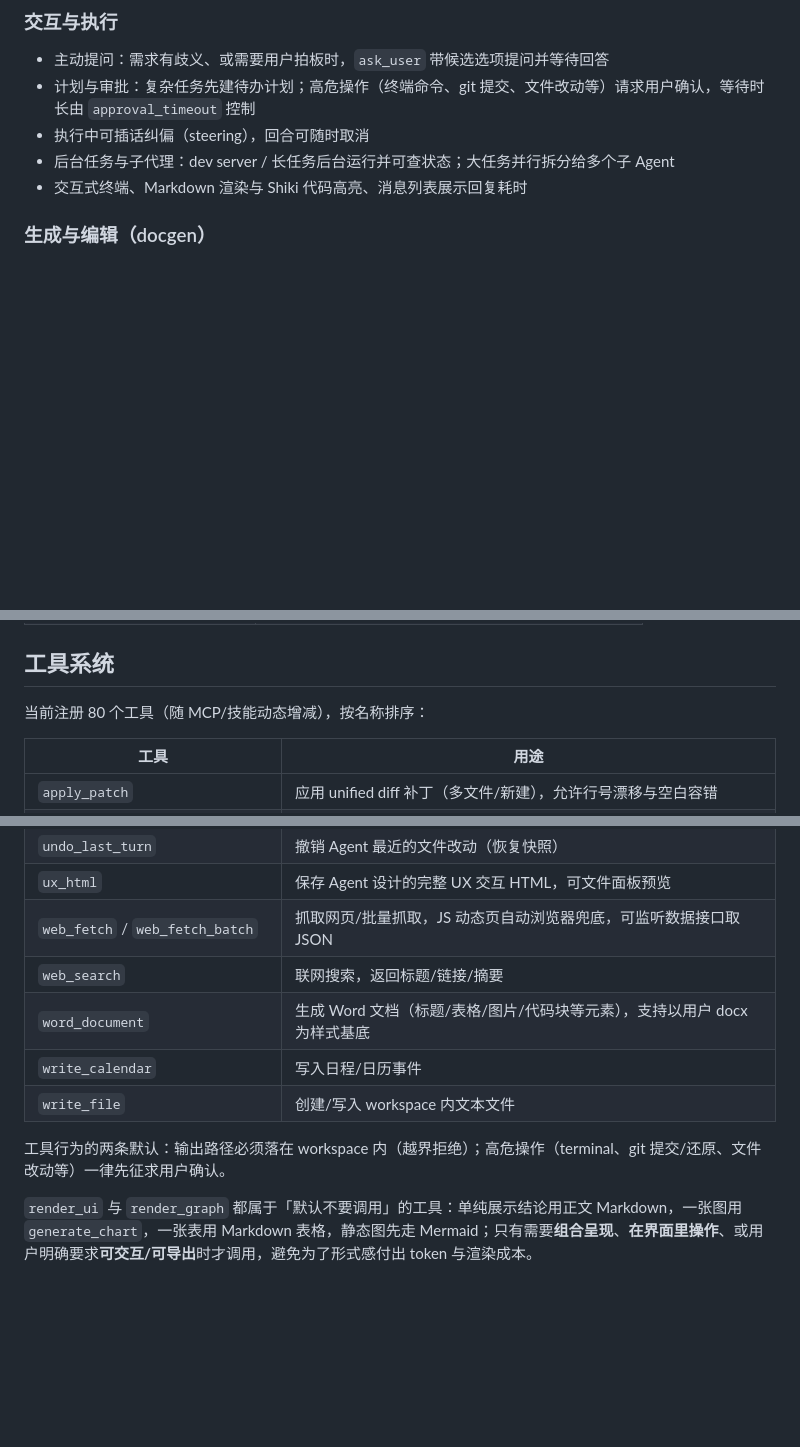
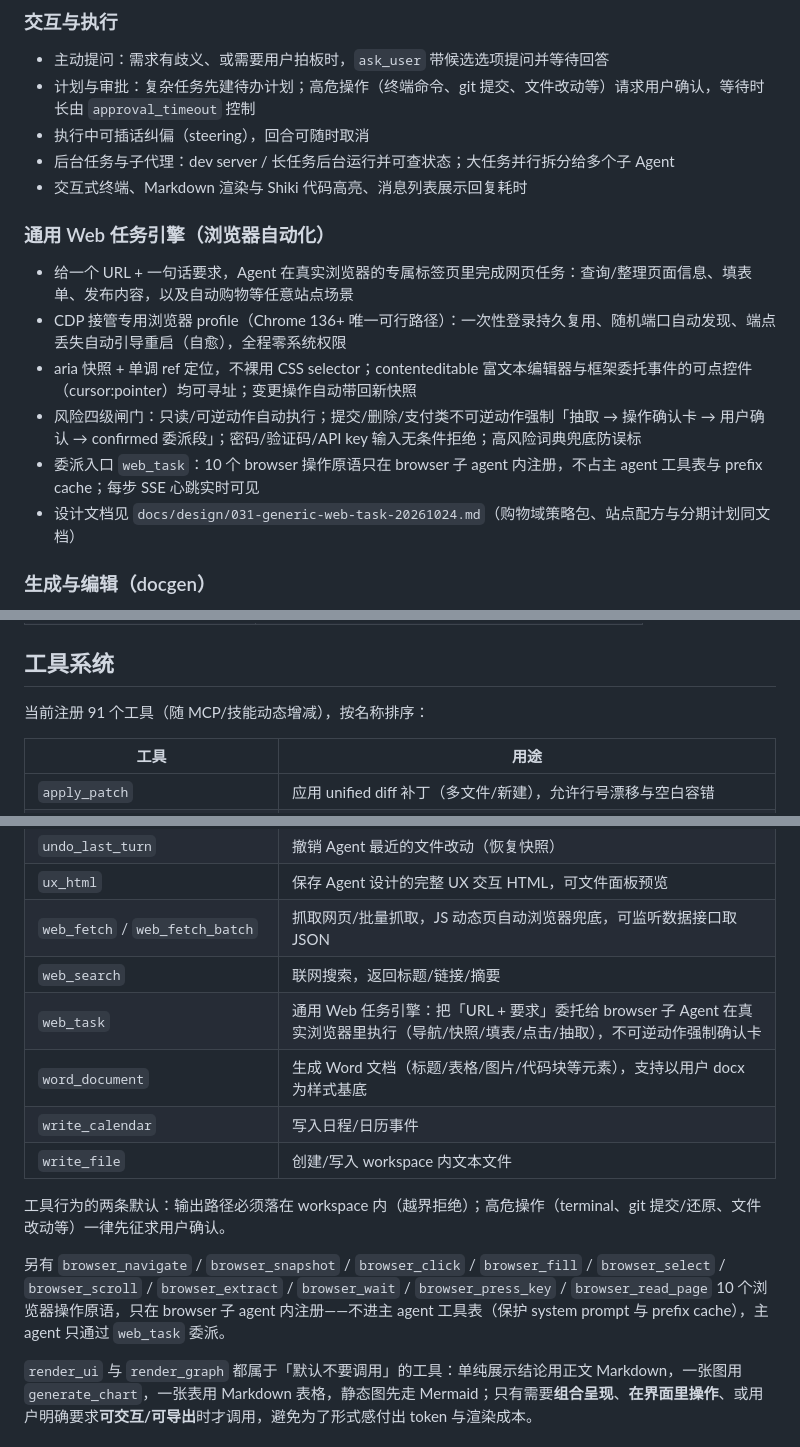
Before and after one commit to mrtanweijie/ai-divine-desktop, a Markdown page: README.md, 3 parts joined by grey strips. GitHub-like rendering; blank space fills up the shorter version.

```diff
--- a/README.md
+++ b/README.md
@@ -35,6 +35,15 @@ Divine：本地优先、隐私可控的桌面 AI 助手。后端为 FastAPI side
 - 执行中可插话纠偏（steering），回合可随时取消
 - 后台任务与子代理：dev server / 长任务后台运行并可查状态；大任务并行拆分给多个子 Agent
 - 交互式终端、Markdown 渲染与 Shiki 代码高亮、消息列表展示回复耗时
+
+### 通用 Web 任务引擎（浏览器自动化）
+
+- 给一个 URL + 一句话要求，Agent 在真实浏览器的专属标签页里完成网页任务：查询/整理页面信息、填表单、发布内容，以及自动购物等任意站点场景
+- CDP 接管专用浏览器 profile（Chrome 136+ 唯一可行路径）：一次性登录持久复用、随机端口自动发现、端点丢失自动引导重启（自愈），全程零系统权限
+- aria 快照 + 单调 ref 定位，不裸用 CSS selector；contenteditable 富文本编辑器与框架委托事件的可点控件（cursor:pointer）均可寻址；变更操作自动带回新快照
+- 风险四级闸门：只读/可逆动作自动执行；提交/删除/支付类不可逆动作强制「抽取 → 操作确认卡 → 用户确认 → confirmed 委派段」；密码/验证码/API key 输入无条件拒绝；高风险词典兜底防误标
+- 委派入口 `web_task`：10 个 browser 操作原语只在 browser 子 agent 内注册，不占主 agent 工具表与 prefix cache；每步 SSE 心跳实时可见
+- 设计文档见 `docs/design/031-generic-web-task-20261024.md`（购物域策略包、站点配方与分期计划同文档）
 
 ### 生成与编辑（docgen）
 
@@ -254,7 +264,7 @@ pnpm tauri:dev
 
 ## 工具系统
 
-当前注册 80 个工具（随 MCP/技能动态增减），按名称排序：
+当前注册 91 个工具（随 MCP/技能动态增减），按名称排序：
 
 | 工具                                  | 用途                                                                                                         |
 | ------------------------------------- | ------------------------------------------------------------------------------------------------------------ |
@@ -327,11 +337,14 @@ pnpm tauri:dev
 | `ux_html`                             | 保存 Agent 设计的完整 UX 交互 HTML，可文件面板预览                                                           |
 | `web_fetch` / `web_fetch_batch`       | 抓取网页/批量抓取，JS 动态页自动浏览器兜底，可监听数据接口取 JSON                                            |
 | `web_search`                          | 联网搜索，返回标题/链接/摘要                                                                                 |
+| `web_task`                            | 通用 Web 任务引擎：把「URL + 要求」委托给 browser 子 Agent 在真实浏览器里执行（导航/快照/填表/点击/抽取），不可逆动作强制确认卡 |
 | `word_document`                       | 生成 Word 文档（标题/表格/图片/代码块等元素），支持以用户 docx 为样式基底                                    |
 | `write_calendar`                      | 写入日程/日历事件                                                                                            |
 | `write_file`                          | 创建/写入 workspace 内文本文件                                                                               |
 
 工具行为的两条默认：输出路径必须落在 workspace 内（越界拒绝）；高危操作（terminal、git 提交/还原、文件改动等）一律先征求用户确认。
+
+另有 `browser_navigate` / `browser_snapshot` / `browser_click` / `browser_fill` / `browser_select` / `browser_scroll` / `browser_extract` / `browser_wait` / `browser_press_key` / `browser_read_page` 10 个浏览器操作原语，只在 browser 子 agent 内注册——不进主 agent 工具表（保护 system prompt 与 prefix cache），主 agent 只通过 `web_task` 委派。
 
 `render_ui` 与 `render_graph` 都属于「默认不要调用」的工具：单纯展示结论用正文 Markdown，一张图用 `generate_chart`，一张表用 Markdown 表格，静态图先走 Mermaid；只有需要**组合呈现**、**在界面里操作**、或用户明确要求**可交互/可导出**时才调用，避免为了形式感付出 token 与渲染成本。
 
```
Also changed, not shown: other parts of README.md (+1 -0 lines), README.en.md (+14 -1 lines).
